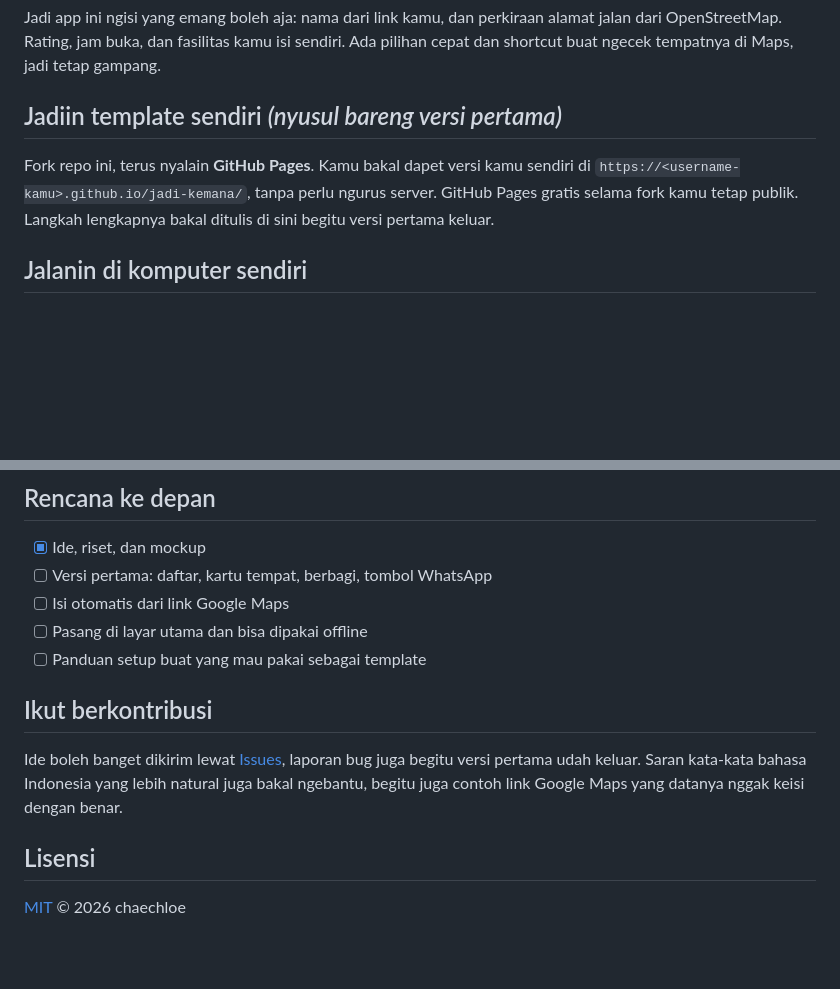
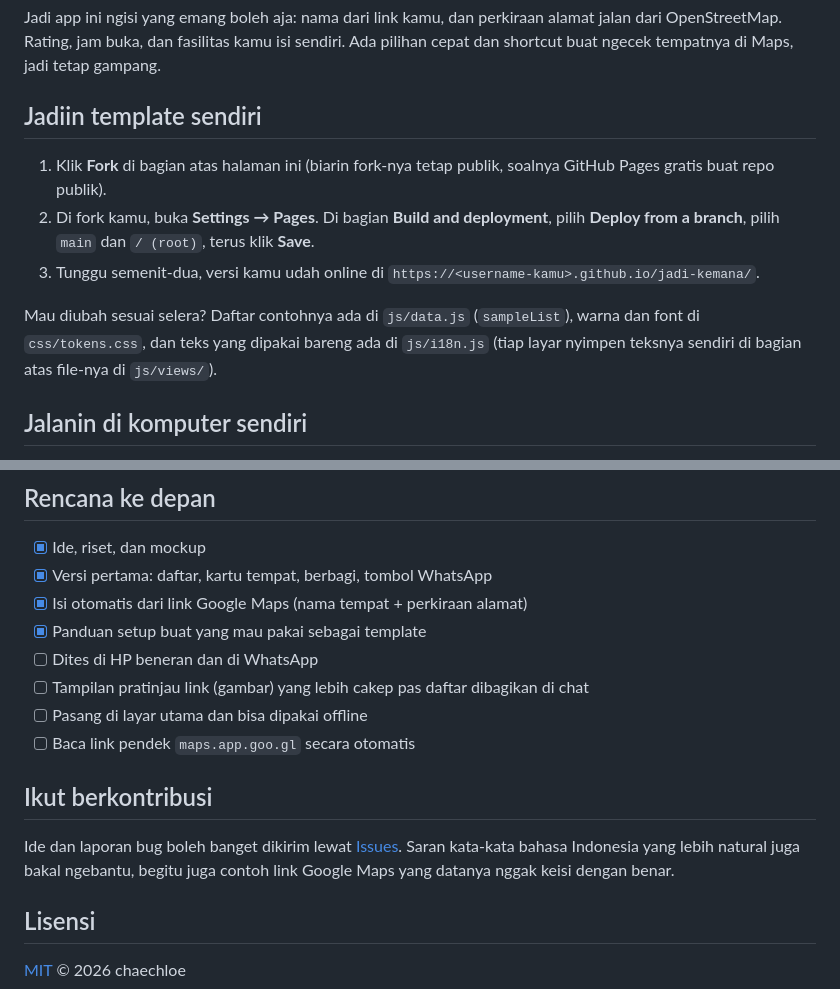
Before and after one commit to chaechloe/jadi-kemana, a Markdown page: README.id.md, 2 parts joined by grey strips. Rendered like a GitHub page; blank space fills up the shorter version.

```diff
--- a/README.id.md
+++ b/README.id.md
@@ -46,9 +48,13 @@ Google sebenarnya punya datanya. Tapi aturan Google Maps Platform nggak ngeboleh
 
 Jadi app ini ngisi yang emang boleh aja: nama dari link kamu, dan perkiraan alamat jalan dari OpenStreetMap. Rating, jam buka, dan fasilitas kamu isi sendiri. Ada pilihan cepat dan shortcut buat ngecek tempatnya di Maps, jadi tetap gampang.
 
-## Jadiin template sendiri *(nyusul bareng versi pertama)*
+## Jadiin template sendiri
 
-Fork repo ini, terus nyalain **GitHub Pages**. Kamu bakal dapet versi kamu sendiri di `https://<username-kamu>.github.io/jadi-kemana/`, tanpa perlu ngurus server. GitHub Pages gratis selama fork kamu tetap publik. Langkah lengkapnya bakal ditulis di sini begitu versi pertama keluar.
+1. Klik **Fork** di bagian atas halaman ini (biarin fork-nya tetap publik, soalnya GitHub Pages gratis buat repo publik).
+2. Di fork kamu, buka **Settings → Pages**. Di bagian **Build and deployment**, pilih **Deploy from a branch**, pilih `main` dan `/ (root)`, terus klik **Save**.
+3. Tunggu semenit-dua, versi kamu udah online di `https://<username-kamu>.github.io/jadi-kemana/`.
+
+Mau diubah sesuai selera? Daftar contohnya ada di `js/data.js` (`sampleList`), warna dan font di `css/tokens.css`, dan teks yang dipakai bareng ada di `js/i18n.js` (tiap layar nyimpen teksnya sendiri di bagian atas file-nya di `js/views/`).
 
 ## Jalanin di komputer sendiri
 
@@ -76,14 +82,17 @@ Susunan kodenya dijelasin di [docs/ARCHITECTURE.md](docs/ARCHITECTURE.md).
 ## Rencana ke depan
 
 - [x] Ide, riset, dan mockup
-- [ ] Versi pertama: daftar, kartu tempat, berbagi, tombol WhatsApp
-- [ ] Isi otomatis dari link Google Maps
+- [x] Versi pertama: daftar, kartu tempat, berbagi, tombol WhatsApp
+- [x] Isi otomatis dari link Google Maps (nama tempat + perkiraan alamat)
+- [x] Panduan setup buat yang mau pakai sebagai template
+- [ ] Dites di HP beneran dan di WhatsApp
+- [ ] Tampilan pratinjau link (gambar) yang lebih cakep pas daftar dibagikan di chat
 - [ ] Pasang di layar utama dan bisa dipakai offline
-- [ ] Panduan setup buat yang mau pakai sebagai template
+- [ ] Baca link pendek `maps.app.goo.gl` secara otomatis
 
 ## Ikut berkontribusi
 
-Ide boleh banget dikirim lewat [Issues](https://github.com/chaechloe/jadi-kemana/issues), laporan bug juga begitu versi pertama udah keluar. Saran kata-kata bahasa Indonesia yang lebih natural juga bakal ngebantu, begitu juga contoh link Google Maps yang datanya nggak keisi dengan benar.
+Ide dan laporan bug boleh banget dikirim lewat [Issues](https://github.com/chaechloe/jadi-kemana/issues). Saran kata-kata bahasa Indonesia yang lebih natural juga bakal ngebantu, begitu juga contoh link Google Maps yang datanya nggak keisi dengan benar.
 
 ## Lisensi
 
```
Also changed, not shown: other parts of README.id.md (+14 -12 lines), README.md (+27 -18 lines).
